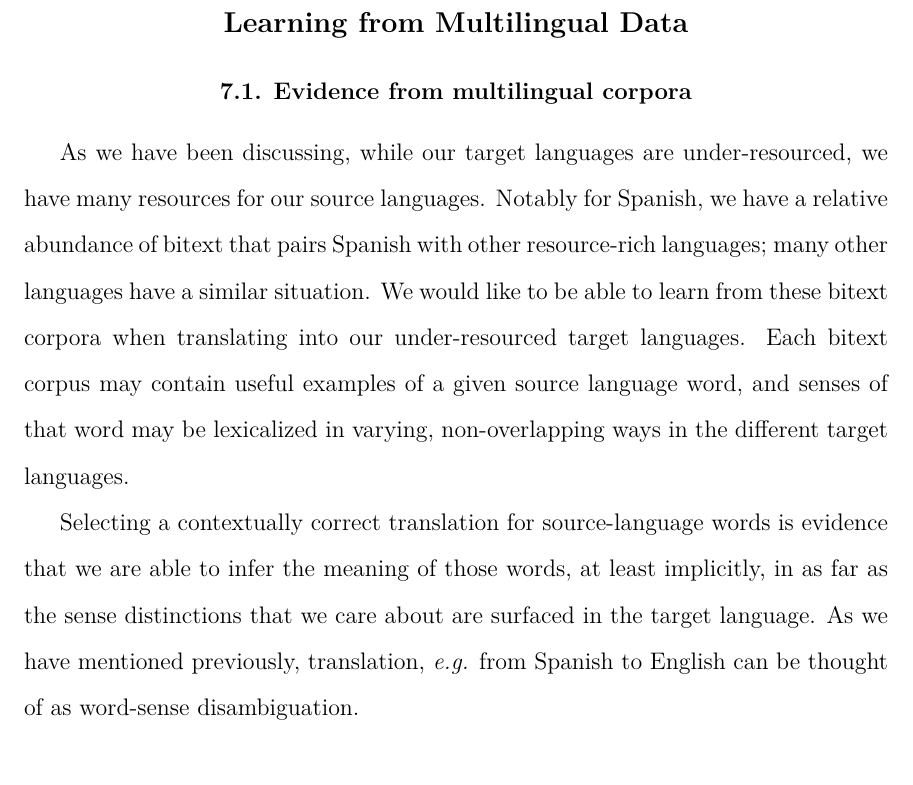
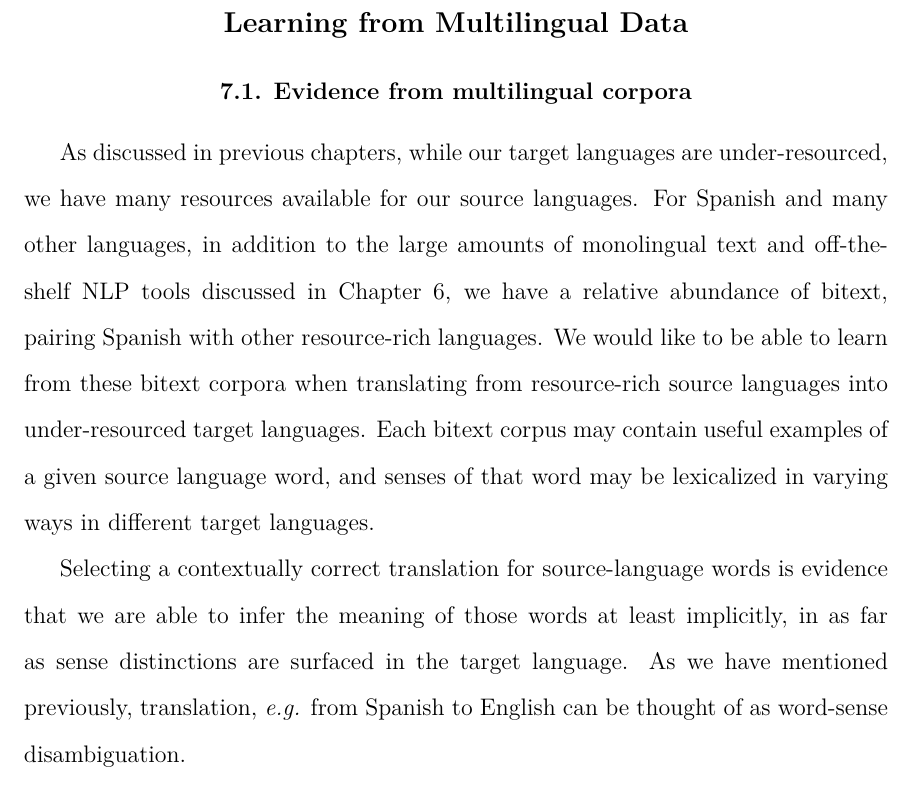
Before and after one commit to alexrudnick/dissertation, a LaTeX thesis (dissertation/dissertation.tex, which reads dissertation/multilingual.tex): part of page 111 of 139, cut so that both start at the same text. Compiled offline with XeLaTeX.

Commit message:
working on multilingual

```diff
--- a/dissertation/multilingual.tex
+++ b/dissertation/multilingual.tex
@@ -2,21 +2,23 @@
 \label{chap:multilingual}
 
 \section{Evidence from multilingual corpora}
-As we have been discussing, while our target languages are under-resourced, we
-have many resources for our source languages.
-Notably for Spanish, we have a relative abundance of bitext that pairs Spanish
-with other resource-rich languages; many other languages have a similar
-situation.
+As discussed in previous chapters, while our target languages are
+under-resourced, we have many resources available for our source languages.
+For Spanish and many other languages, in addition to the large amounts of
+monolingual text and off-the-shelf NLP tools discussed in Chapter
+\ref{chap:monolingual}, we have a relative abundance of bitext, pairing Spanish
+with other resource-rich languages.
 We would like to be able to learn from these bitext corpora when translating
-into our under-resourced target languages.
+from resource-rich source languages into under-resourced target languages.
 Each bitext corpus may contain useful examples of a given source language word,
-and senses of that word may be lexicalized in varying, non-overlapping ways in
-the different target languages.
+and senses of that word may be lexicalized in varying ways in different target
+languages.
 
 Selecting a contextually correct translation for source-language words is
-evidence that we are able to infer the meaning of those words, at least
-implicitly, in as far as the sense distinctions that we care about are surfaced
-in the target language. As we have mentioned previously, translation,
+evidence that we are able to infer the meaning of those words at least
+implicitly, in as far as sense distinctions are surfaced in the target
+language.
+As we have mentioned previously, translation,
 \emph{e.g.} from Spanish to English can be thought of as word-sense
 disambiguation.
 %% XXX working here
```
Also changed, not shown: dissertation/multilingual.tex (4 more changed lines).
